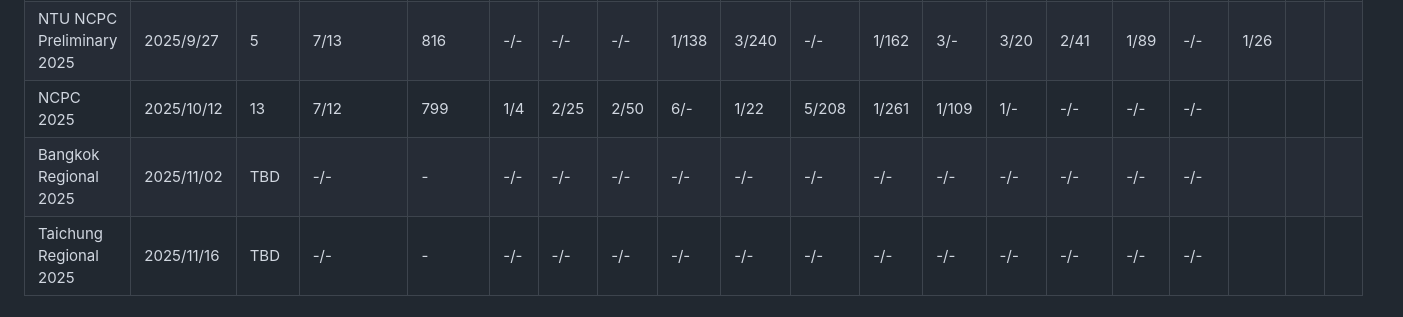
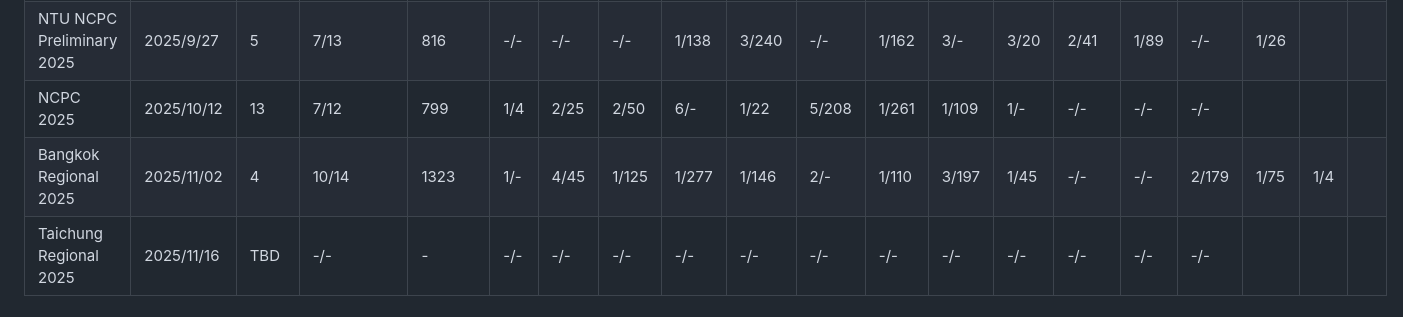
Before and after one commit to PsychoPinkQ/nobook, a Markdown page: README.md, the part around the change. Drawn GitHub-style.

Commit message:
Update Bangkok Regional results

```diff
--- a/README.md
+++ b/README.md
@@ -24,7 +24,7 @@ know how to use the templates
 | TOPC 2025 | 2022/9/20 | 16 | 7/12 | 404 | 1/5 | 1/8 | 1/25 | 1/21 | 4/- | -/- | -/- | -/- | 6/- | 2/145 | 1/88 | 2/72 |  |  |  |
 | NTU NCPC Preliminary 2025 | 2025/9/27 | 5 | 7/13 | 816 | -/- | -/- | -/- | 1/138 | 3/240 | -/- | 1/162 | 3/- | 3/20 | 2/41 | 1/89 | -/- | 1/26 |  |  |
 | NCPC 2025 | 2025/10/12 | 13 | 7/12 | 799 | 1/4 | 2/25 | 2/50 | 6/- | 1/22 | 5/208 | 1/261 | 1/109 | 1/- | -/- | -/- | -/- |  |  |  |
-| Bangkok Regional 2025 | 2025/11/02 | TBD | -/- | - | -/- | -/- | -/- | -/- | -/- | -/- | -/- | -/- | -/- | -/- | -/- | -/- |  |  |  |
+| Bangkok Regional 2025 | 2025/11/02 | 4 | 10/14 | 1323 | 1/- | 4/45 | 1/125 | 1/277 | 1/146 | 2/- | 1/110 | 3/197 | 1/45 | -/- | -/- | 2/179 | 1/75 | 1/4 |  |
 | Taichung Regional 2025  | 2025/11/16 | TBD | -/- | - | -/- | -/- | -/- | -/- | -/- | -/- | -/- | -/- | -/- | -/- | -/- | -/- |  |  |  |
 
 
```
